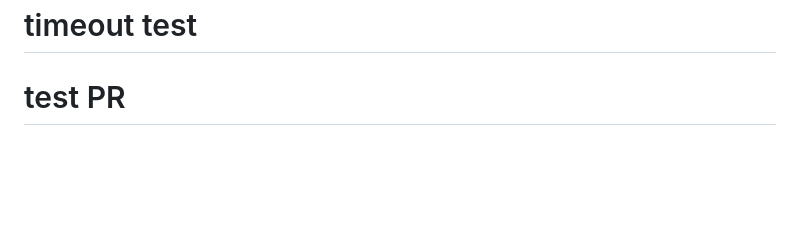
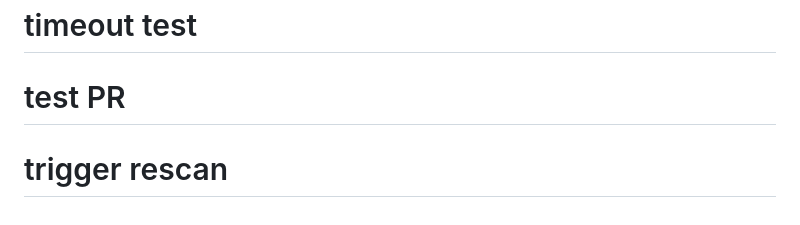
Before and after one commit to Ali2191/vibeguard, a Markdown page: README.md, the part around the change. Rendered like a GitHub page; blank space fills up the shorter version.

Commit message:
fix: trigger SecureOS rescan

```diff
--- a/README.md
+++ b/README.md
@@ -164,3 +164,4 @@ MIT
 # webhook test 3
 # timeout test
 # test PR
+# trigger rescan
```
